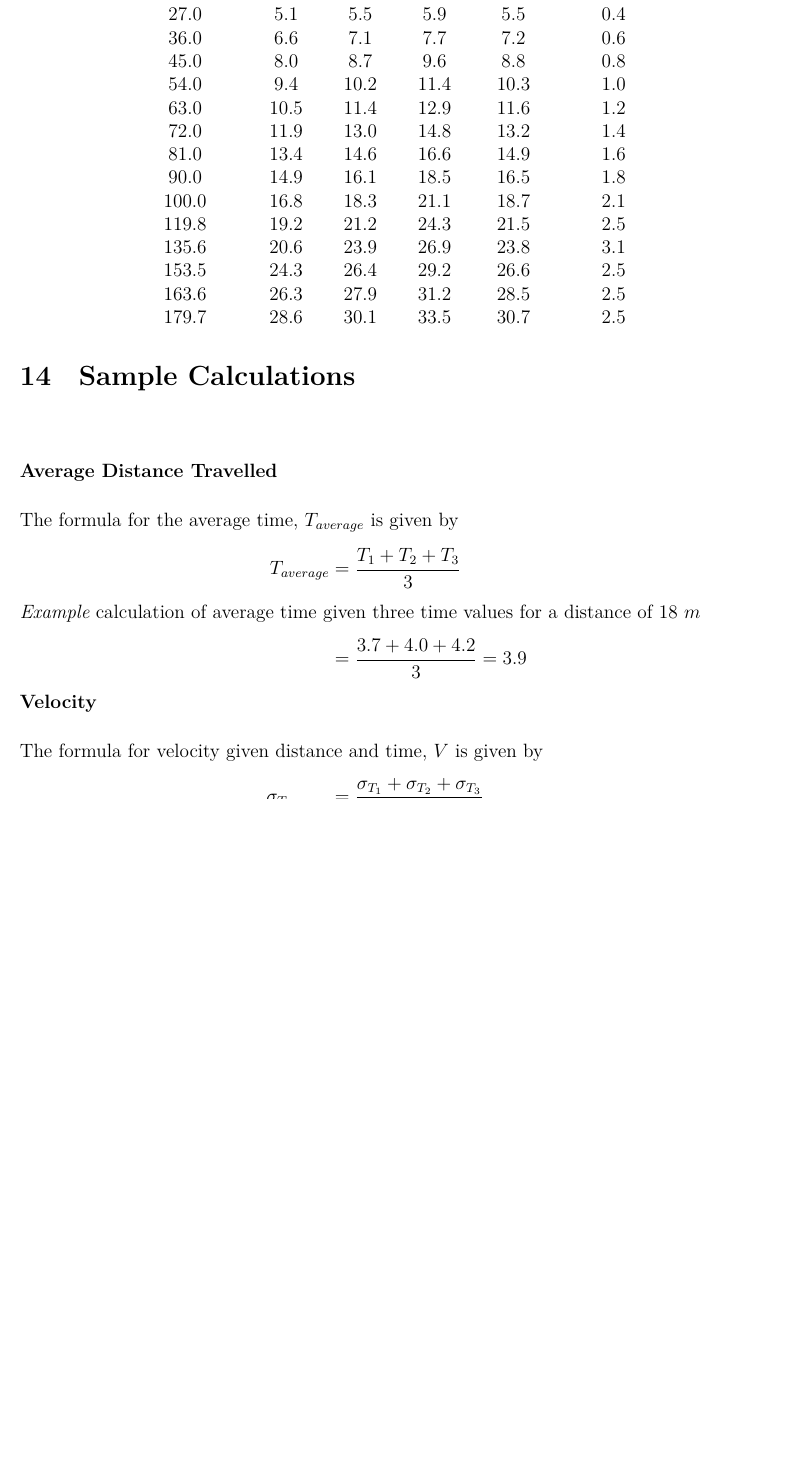
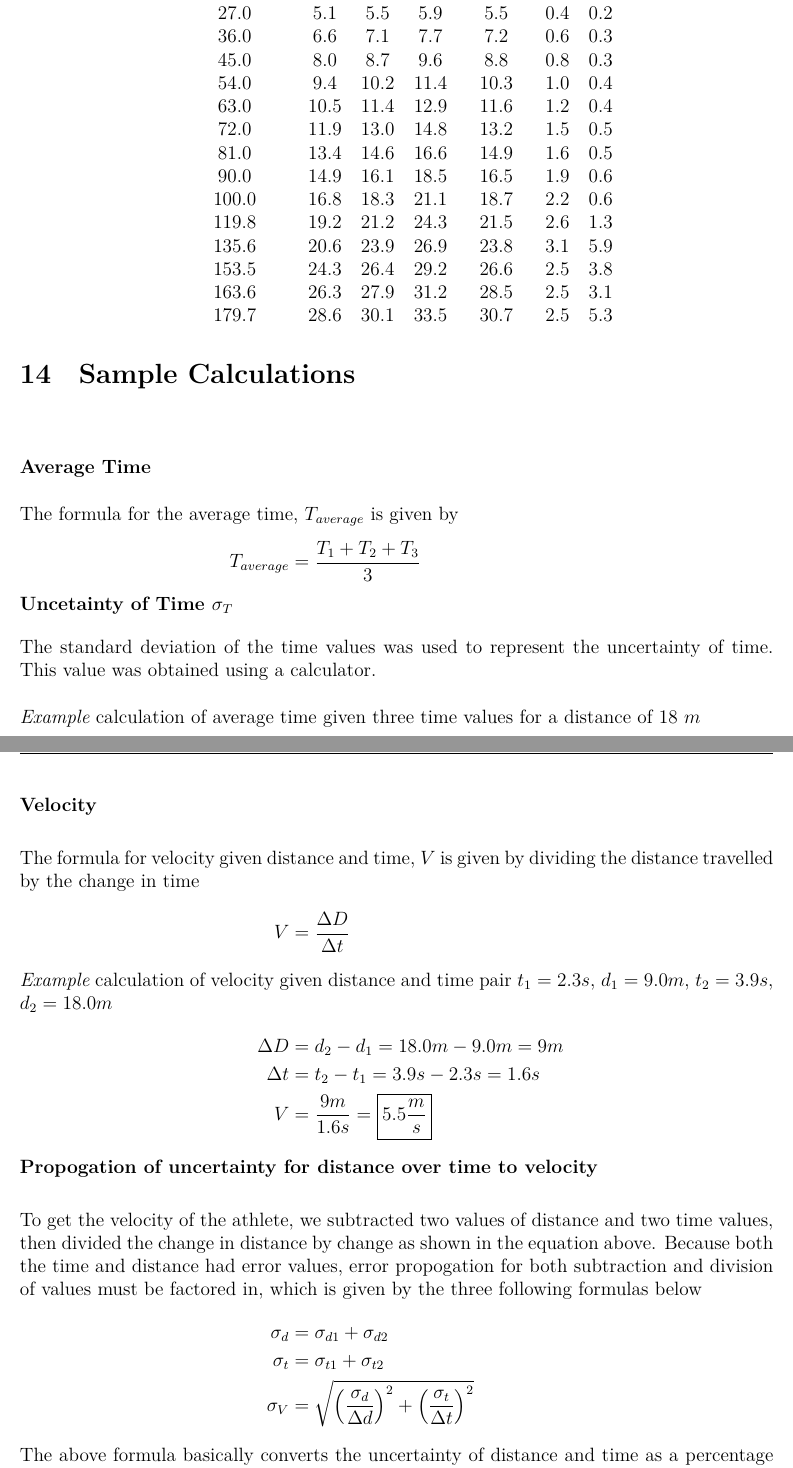
Before and after one commit to SpicyRicecaker/2021.atp_cp, a LaTeX document (index.tex, which reads body.tex): part of page 9 of 12 before the commit and two parts of pages 9 and 10 of 13 after it, the two joined at a grey line, cut so that both start at the same text, the shorter picture padded with empty space. Compiled offline with XeLaTeX.

Commit message:
new tables

```diff
--- a/body.tex
+++ b/body.tex
@@ -162,5 +162,3 @@ Subjects were first gathered and given the PAR-Q questionnare form to read and s
 % [include time, distance. Uncertainty for distance should be +- 0.05 m compounding for the first 100m, then just use range / 2 for the last 100m]
 \begin{table}[H]
     \centering
-    \caption{The effect of time \((s)\) on distance \((m)\) athlete travelled}
-    \begin{tabular}{@{}cccccc@{}} \toprule
@@ -171,15 +165,2 @@ Subjects were first gathered and given the PAR-Q questionnare form to read and s
-        18.0             & 3.7                              & 4.0     & 4.2     & 3.9     & 0.2         \\
-        27.0             & 5.1                              & 5.5     & 5.9     & 5.5     & 0.4         \\
-        36.0             & 6.6                              & 7.1     & 7.7     & 7.2     & 0.6         \\
-        45.0             & 8.0                              & 8.7     & 9.6     & 8.8     & 0.8         \\
-        54.0             & 9.4                              & 10.2    & 11.4    & 10.3    & 1.0         \\
-        63.0             & 10.5                             & 11.4    & 12.9    & 11.6    & 1.2         \\
-        72.0             & 11.9                             & 13.0    & 14.8    & 13.2    & 1.4         \\
-        81.0             & 13.4                             & 14.6    & 16.6    & 14.9    & 1.6         \\
-        90.0             & 14.9                             & 16.1    & 18.5    & 16.5    & 1.8         \\
-        100.0            & 16.8                             & 18.3    & 21.1    & 18.7    & 2.1         \\
-        119.8            & 19.2                             & 21.2    & 24.3    & 21.5    & 2.5         \\
-        135.6            & 20.6                             & 23.9    & 26.9    & 23.8    & 3.1         \\
-        153.5            & 24.3                             & 26.4    & 29.2    & 26.6    & 2.5         \\
-        163.6            & 26.3                             & 27.9    & 31.2    & 28.5    & 2.5         \\
-        179.7            & 28.6                             & 30.1    & 33.5    & 30.7    & 2.5         \\
+    \caption{The effect of time \((s)\) on distance \((m)\) athlete travelled. (Where \(\sigma\) stands for uncertainty)}
+    \begin{tabular}{@{}ccccccc@{}} \toprule
@@ -186,17 +171,45 @@ Subjects were first gathered and given the PAR-Q questionnare form to read and s
+        18.0             & 3.7                              & 4.0     & 4.2     & 3.9             & 0.2            & 0.2            \\
+        27.0             & 5.1                              & 5.5     & 5.9     & 5.5             & 0.4            & 0.2            \\
+        36.0             & 6.6                              & 7.1     & 7.7     & 7.2             & 0.6            & 0.3            \\
+        45.0             & 8.0                              & 8.7     & 9.6     & 8.8             & 0.8            & 0.3            \\
+        54.0             & 9.4                              & 10.2    & 11.4    & 10.3            & 1.0            & 0.4            \\
+        63.0             & 10.5                             & 11.4    & 12.9    & 11.6            & 1.2            & 0.4            \\
+        72.0             & 11.9                             & 13.0    & 14.8    & 13.2            & 1.5            & 0.5            \\
+        81.0             & 13.4                             & 14.6    & 16.6    & 14.9            & 1.6            & 0.5            \\
+        90.0             & 14.9                             & 16.1    & 18.5    & 16.5            & 1.9            & 0.6            \\
+        100.0            & 16.8                             & 18.3    & 21.1    & 18.7            & 2.2            & 0.6            \\
+        119.8            & 19.2                             & 21.2    & 24.3    & 21.5            & 2.6            & 1.3            \\
+        135.6            & 20.6                             & 23.9    & 26.9    & 23.8            & 3.1            & 5.9            \\
+        153.5            & 24.3                             & 26.4    & 29.2    & 26.6            & 2.5            & 3.8            \\
+        163.6            & 26.3                             & 27.9    & 31.2    & 28.5            & 2.5            & 3.1            \\
+        179.7            & 28.6                             & 30.1    & 33.5    & 30.7            & 2.5            & 5.3
     \end{tabular}
 \end{table}
 
 \section{Sample Calculations}
 
 \begin{align*}
-    \intertext{\textbf{Average Distance Travelled}}
+    \intertext{\textbf{Average Time}}
     \intertext{The formula for the average time, \(T_{average}\) is given by}
-    T_{average}          & = \frac{T_{1}+T_{2}+T_{3}}{3}
+    T_{average} & = \frac{T_{1}+T_{2}+T_{3}}{3}
+    \intertext{\textbf{Uncetainty of Time \(\sigma_T\)}}
+    \intertext{The standard deviation of the time values was used to represent the uncertainty of time. This value was obtained using a calculator.}
     \intertext{\textit{Example} calculation of average time given three time values for a distance of \(18\ m\)}
-                         & = \frac{3.7 + 4.0 + 4.2}{3} = 3.9
+                & = \frac{3.7s + 4.0s + 4.2s}{3} = \boxed{3.9s}
     \intertext{\textbf{Velocity}}
-    \intertext{The formula for velocity given distance and time, \(V\) is given by}
-    \sigma_{T_{average}} & = \frac{\sigma_{T_{1}} + \sigma_{T_{2}} + \sigma_{T_{3}}}{3}
+    \intertext{The formula for velocity given distance and time, \(V\) is given by dividing the distance travelled by the change in time}
+    V           & = \frac{\Delta D}{\Delta t}
+    \intertext{\textit{Example} calculation of velocity given distance and time pair \(t_1=2.3s\), \(d_1=9.0m\), \(t_2=3.9s\), \(d_2=18.0m\)}
+    \Delta D    & = d_2-d_1 = 18.0m-9.0m = 9m                   \\
+    \Delta t    & = t_2-t_1 = 3.9s-2.3s = 1.6s                  \\
+    V           & = \frac{9m}{1.6s} = \boxed{5.5\frac{m}{s}}
+    \intertext{\textbf{Propogation of uncertainty for distance over time to velocity}}
+    \intertext{To get the velocity of the athlete, we subtracted two values of distance and two time values, then divided the change in distance by change as shown in the equation above. Because both the time and distance had error values, error propogation for both subtraction and division of values must be factored in, which is given by the three following formulas below}
+    \sigma_{d}&=\sigma_{d1}+\sigma_{d2}\\
+    \sigma_{t}&=\sigma_{t1}+\sigma_{t2}\\
+    \sigma_{V}&=\sqrt{\left(\frac{\sigma_{d}}{\Delta d}\right)^{2}+\left(\frac{\sigma_{t}}{\Delta t}\right)^{2}}
+    \intertext{The above formula basically converts the uncertainty of distance and time as a percentage and then adds them together.}
+    \intertext{\textit{Example} calculation for propogation of uncertainty of velocity given distance and time pair \(t_1=2.3s\), \(d_1=9.0m\), \(t_2=3.9s\), \(d_2=18.0m\)}
 \end{align*}
 
 \section{Calculated Data Table}
```
Also changed, not shown: pics/velocity-time.png, body.tex (46 more changed lines).
